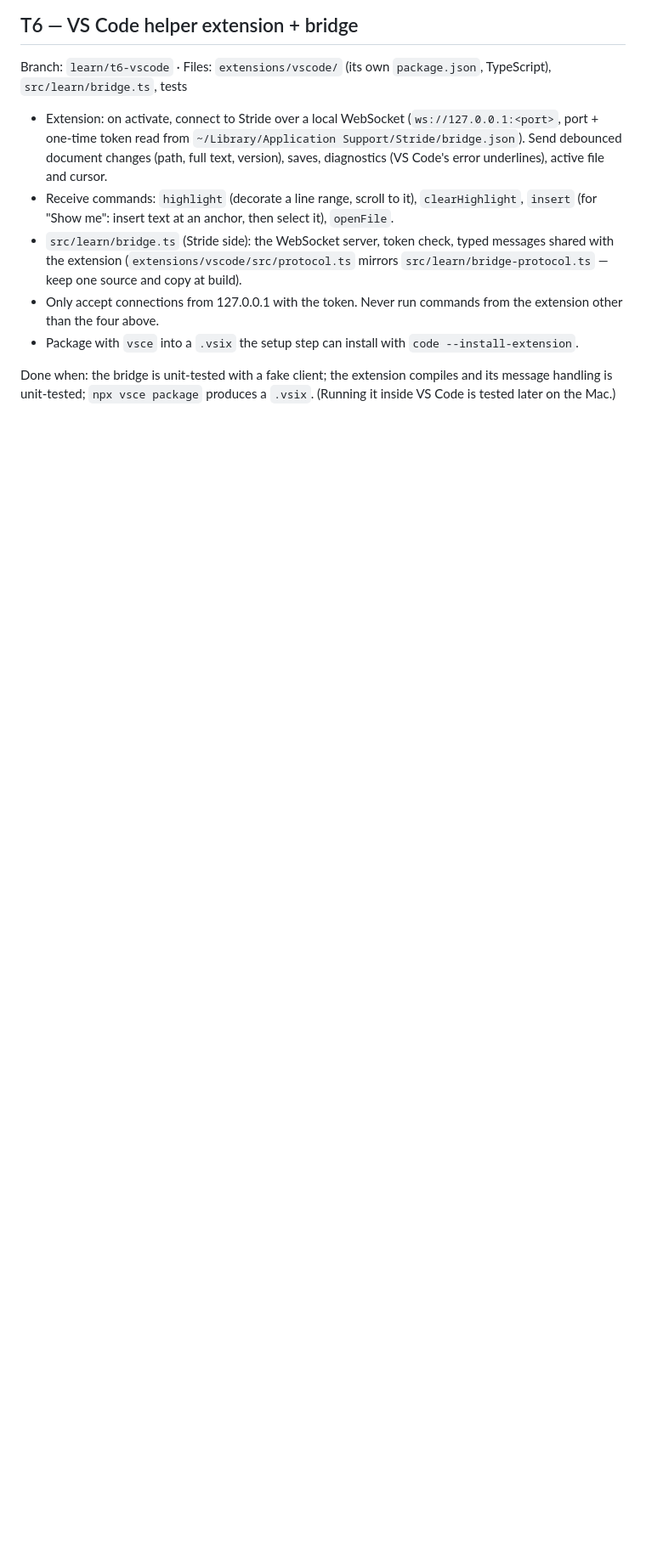
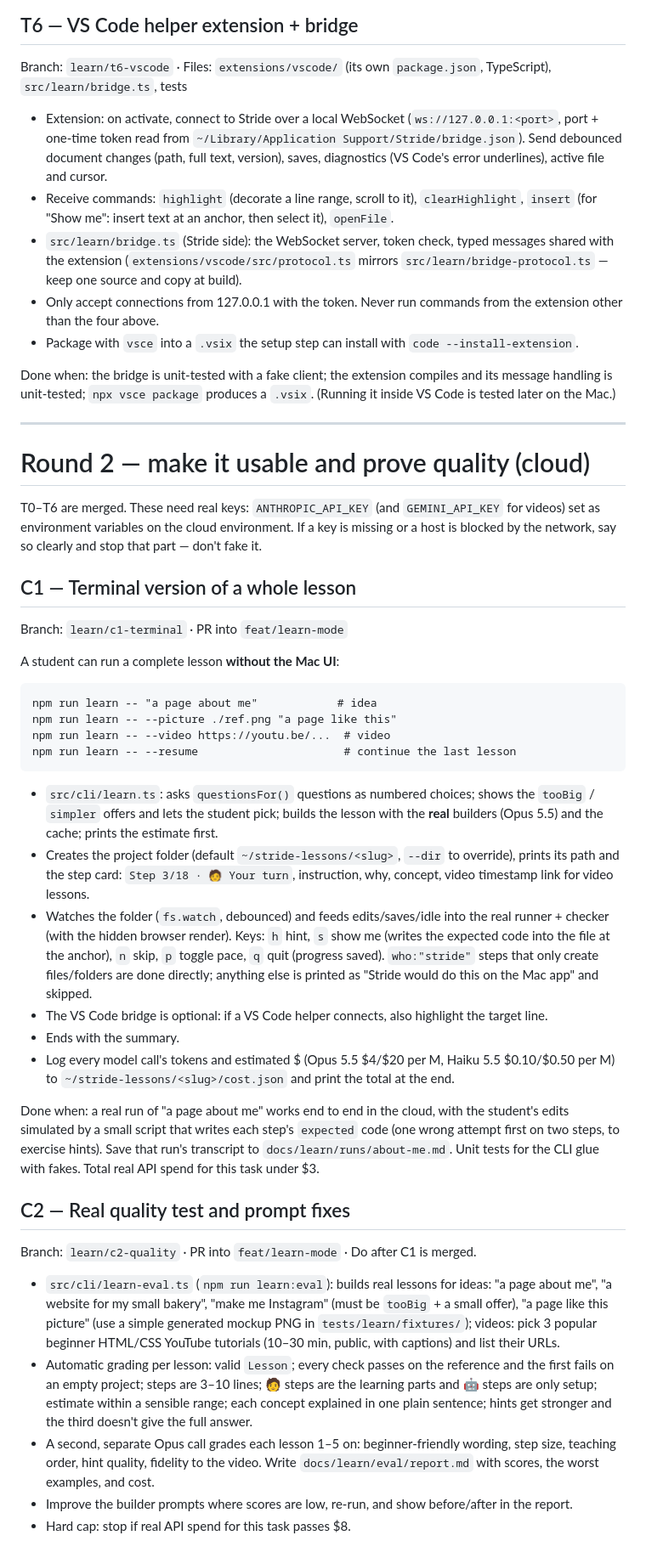
Before and after one commit to Bn0717/CalHacks-13.0, a Markdown page: docs/learn/TASKS.md, the part around the change. Shown at 85% size. Drawn GitHub-style; blank space fills up the shorter version.

Commit message:
docs(learn): round 2 cloud briefs (terminal lesson, real quality test)
Co-Authored-By: Claude Opus 5.5 <noreply@anthropic.com>

````diff
--- a/docs/learn/TASKS.md
+++ b/docs/learn/TASKS.md
@@ -151,3 +151,57 @@ Branch: `learn/t6-vscode` · Files: `extensions/vscode/` (its own `package.json`
 
 Done when: the bridge is unit-tested with a fake client; the extension compiles and its message handling is unit-tested;
 `npx vsce package` produces a `.vsix`. (Running it inside VS Code is tested later on the Mac.)
+
+---
+
+# Round 2 — make it usable and prove quality (cloud)
+
+T0–T6 are merged. These need real keys: `ANTHROPIC_API_KEY` (and `GEMINI_API_KEY` for videos) set as environment
+variables on the cloud environment. If a key is missing or a host is blocked by the network, say so clearly and stop that
+part — don't fake it.
+
+## C1 — Terminal version of a whole lesson
+
+Branch: `learn/c1-terminal` · PR into `feat/learn-mode`
+
+A student can run a complete lesson **without the Mac UI**:
+
+```
+npm run learn -- "a page about me"            # idea
+npm run learn -- --picture ./ref.png "a page like this"
+npm run learn -- --video https://youtu.be/...  # video
+npm run learn -- --resume                      # continue the last lesson
+```
+
+- `src/cli/learn.ts`: asks `questionsFor()` questions as numbered choices; shows the `tooBig` / `simpler` offers and lets the
+  student pick; builds the lesson with the **real** builders (Opus 5.5) and the cache; prints the estimate first.
+- Creates the project folder (default `~/stride-lessons/<slug>`, `--dir` to override), prints its path and the step card:
+  `Step 3/18 · 🧑 Your turn`, instruction, why, concept, video timestamp link for video lessons.
+- Watches the folder (`fs.watch`, debounced) and feeds edits/saves/idle into the real runner + checker (with the hidden
+  browser render). Keys: `h` hint, `s` show me (writes the expected code into the file at the anchor), `n` skip,
+  `p` toggle pace, `q` quit (progress saved). `who:"stride"` steps that only create files/folders are done directly;
+  anything else is printed as "Stride would do this on the Mac app" and skipped.
+- The VS Code bridge is optional: if a VS Code helper connects, also highlight the target line.
+- Ends with the summary.
+- Log every model call's tokens and estimated $ (Opus 5.5 $4/$20 per M, Haiku 5.5 $0.10/$0.50 per M) to
+  `~/stride-lessons/<slug>/cost.json` and print the total at the end.
+
+Done when: a real run of "a page about me" works end to end in the cloud, with the student's edits simulated by a small
+script that writes each step's `expected` code (one wrong attempt first on two steps, to exercise hints). Save that run's
+transcript to `docs/learn/runs/about-me.md`. Unit tests for the CLI glue with fakes. Total real API spend for this task under $3.
+
+## C2 — Real quality test and prompt fixes
+
+Branch: `learn/c2-quality` · PR into `feat/learn-mode` · Do after C1 is merged.
+
+- `src/cli/learn-eval.ts` (`npm run learn:eval`): builds real lessons for
+  ideas: "a page about me", "a website for my small bakery", "make me Instagram" (must be `tooBig` + a small offer),
+  "a page like this picture" (use a simple generated mockup PNG in `tests/learn/fixtures/`);
+  videos: pick 3 popular beginner HTML/CSS YouTube tutorials (10–30 min, public, with captions) and list their URLs.
+- Automatic grading per lesson: valid `Lesson`; every check passes on the reference and the first fails on an empty project;
+  steps are 3–10 lines; 🧑 steps are the learning parts and 🤖 steps are only setup; estimate within a sensible range;
+  each concept explained in one plain sentence; hints get stronger and the third doesn't give the full answer.
+- A second, separate Opus call grades each lesson 1–5 on: beginner-friendly wording, step size, teaching order, hint quality,
+  fidelity to the video. Write `docs/learn/eval/report.md` with scores, the worst examples, and cost.
+- Improve the builder prompts where scores are low, re-run, and show before/after in the report.
+- Hard cap: stop if real API spend for this task passes $8.
````
